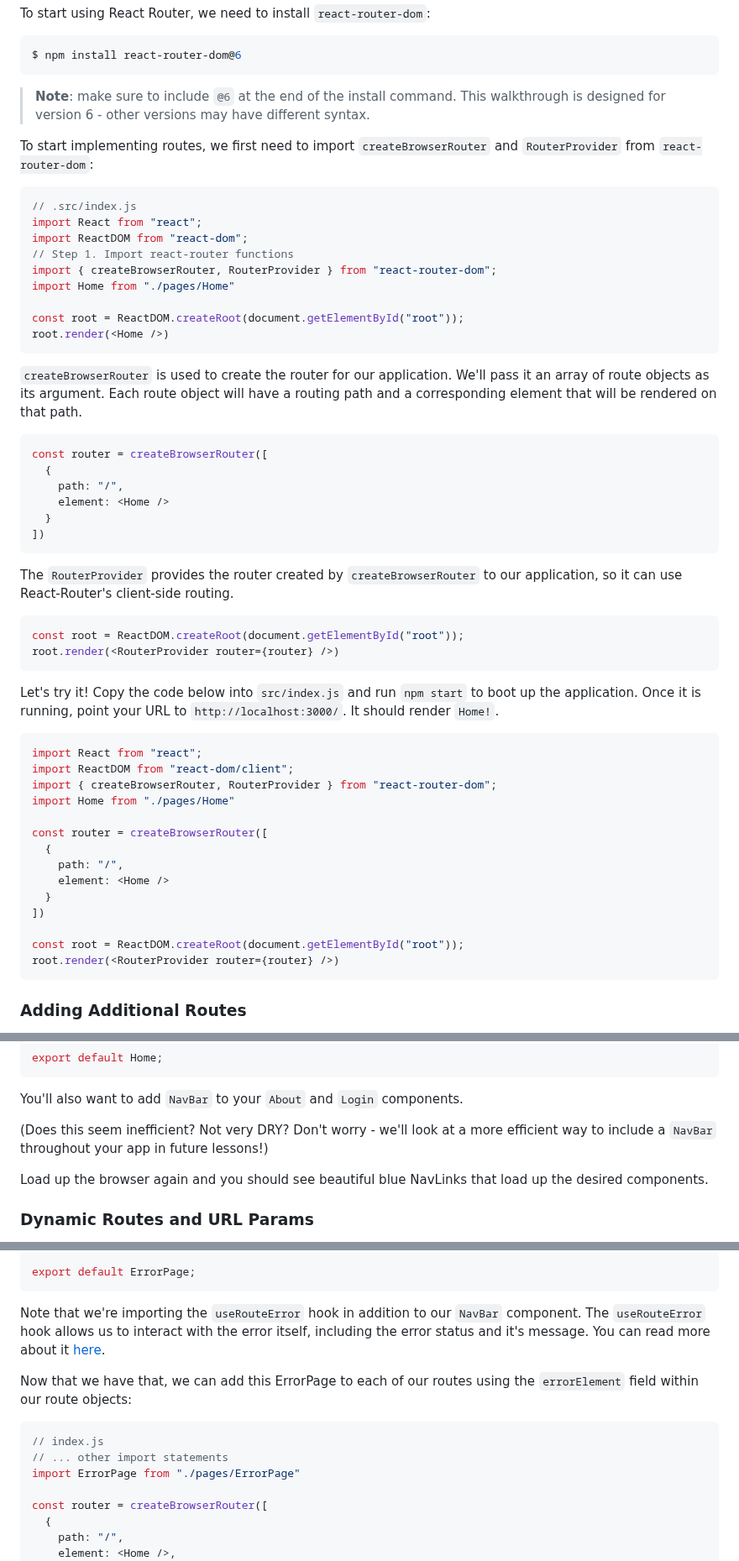
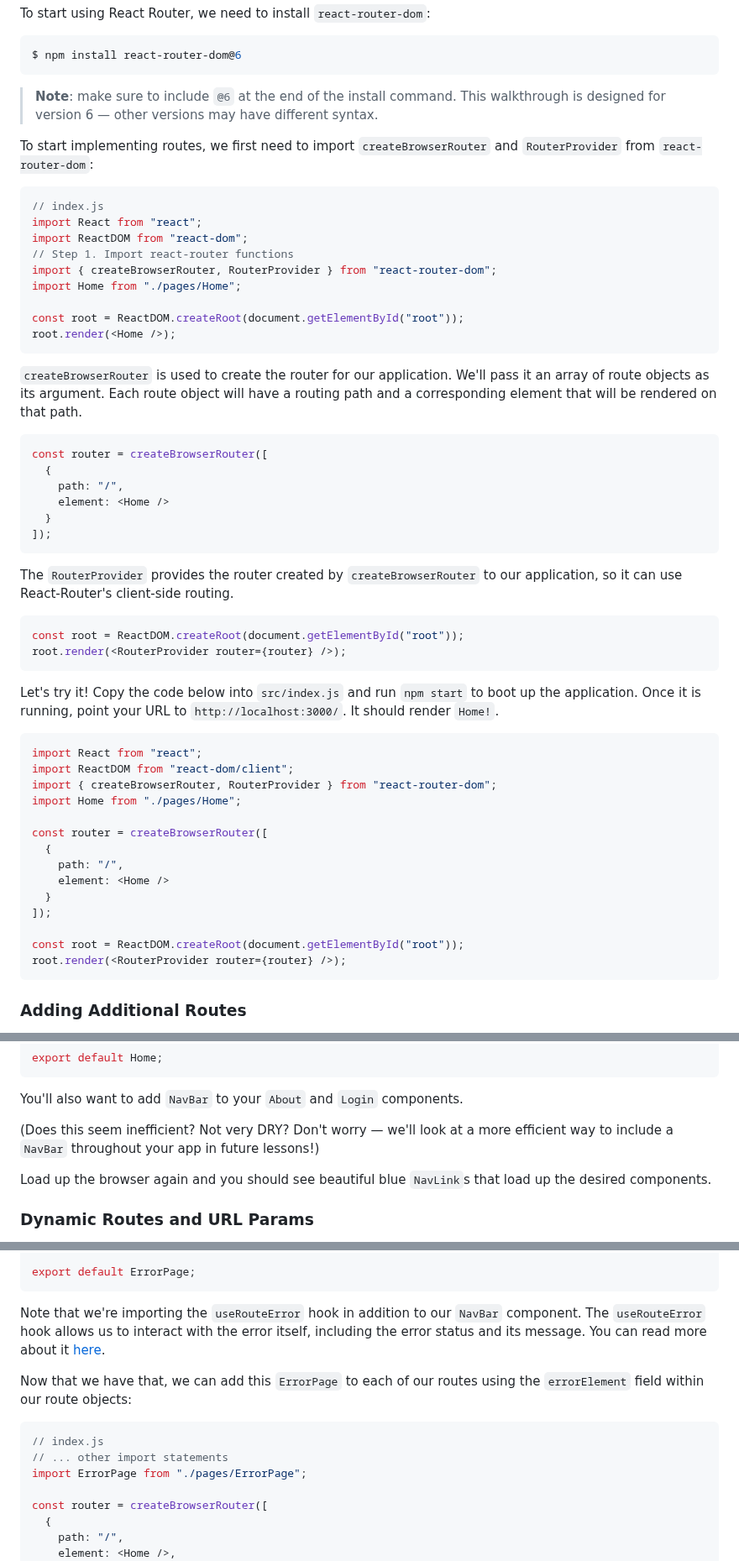
Before and after one commit to learn-co-curriculum/react-hooks-react-router-code-along, a Markdown page: README.md, 3 parts joined by grey strips. Shown at 84% size. Rendered like a GitHub page.

````diff
--- a/README.md
+++ b/README.md
@@ -106,22 +106,22 @@ $ npm install react-router-dom@6
 ```
 
 > **Note**: make sure to include `@6` at the end of the install command. This
-> walkthrough is designed for version 6 - other versions may have different
+> walkthrough is designed for version 6 — other versions may have different
 > syntax.
 
 To start implementing routes, we first need to import `createBrowserRouter` and
 `RouterProvider` from `react-router-dom`:
 
 ```jsx
-// .src/index.js
+// index.js
 import React from "react";
 import ReactDOM from "react-dom";
 // Step 1. Import react-router functions
 import { createBrowserRouter, RouterProvider } from "react-router-dom";
-import Home from "./pages/Home"
+import Home from "./pages/Home";
 
 const root = ReactDOM.createRoot(document.getElementById("root"));
-root.render(<Home />)
+root.render(<Home />);
 ```
 
 `createBrowserRouter` is used to create the router for our application. We'll
@@ -134,7 +134,7 @@ const router = createBrowserRouter([
     path: "/",
     element: <Home />
   }
-])
+]);
 ```
 
 The `RouterProvider` provides the router created by `createBrowserRouter` to our
@@ -142,7 +142,7 @@ application, so it can use React-Router's client-side routing.
 
 ```jsx
 const root = ReactDOM.createRoot(document.getElementById("root"));
-root.render(<RouterProvider router={router} />)
+root.render(<RouterProvider router={router} />);
 ```
 
 Let's try it! Copy the code below into `src/index.js` and run `npm start` to
@@ -153,17 +153,17 @@ boot up the application. Once it is running, point your URL to
 import React from "react";
 import ReactDOM from "react-dom/client";
 import { createBrowserRouter, RouterProvider } from "react-router-dom";
-import Home from "./pages/Home"
+import Home from "./pages/Home";
 
 const router = createBrowserRouter([
   {
     path: "/",
     element: <Home />
   }
-])
+]);
 
 const root = ReactDOM.createRoot(document.getElementById("root"));
-root.render(<RouterProvider router={router} />)
+root.render(<RouterProvider router={router} />);
 ```
 
 ### Adding Additional Routes
@@ -382,10 +382,10 @@ export default Home;
 
 You'll also want to add `NavBar` to your `About` and `Login` components.
 
-(Does this seem inefficient? Not very DRY? Don't worry - we'll look at a more
+(Does this seem inefficient? Not very DRY? Don't worry — we'll look at a more
 efficient way to include a `NavBar` throughout your app in future lessons!)
 
-Load up the browser again and you should see beautiful blue NavLinks that load
+Load up the browser again and you should see beautiful blue `NavLink`s that load
 up the desired components.
 
 ### Dynamic Routes and URL Params
@@ -666,16 +666,16 @@ export default ErrorPage;
 
 Note that we're importing the `useRouteError` hook in addition to our `NavBar`
 component. The `useRouteError` hook allows us to interact with the error itself,
-including the error status and it's message. You can read more about it
+including the error status and its message. You can read more about it
 [here](https://reactrouter.com/en/main/hooks/use-route-error).
 
-Now that we have that, we can add this ErrorPage to each of our routes using the
+Now that we have that, we can add this `ErrorPage` to each of our routes using the
 `errorElement` field within our route objects:
 
 ```jsx
 // index.js
 // ... other import statements
-import ErrorPage from "./pages/ErrorPage"
+import ErrorPage from "./pages/ErrorPage";
 
 const router = createBrowserRouter([
   {
````
Also changed, not shown: other parts of README.md (+33 -33 lines).
